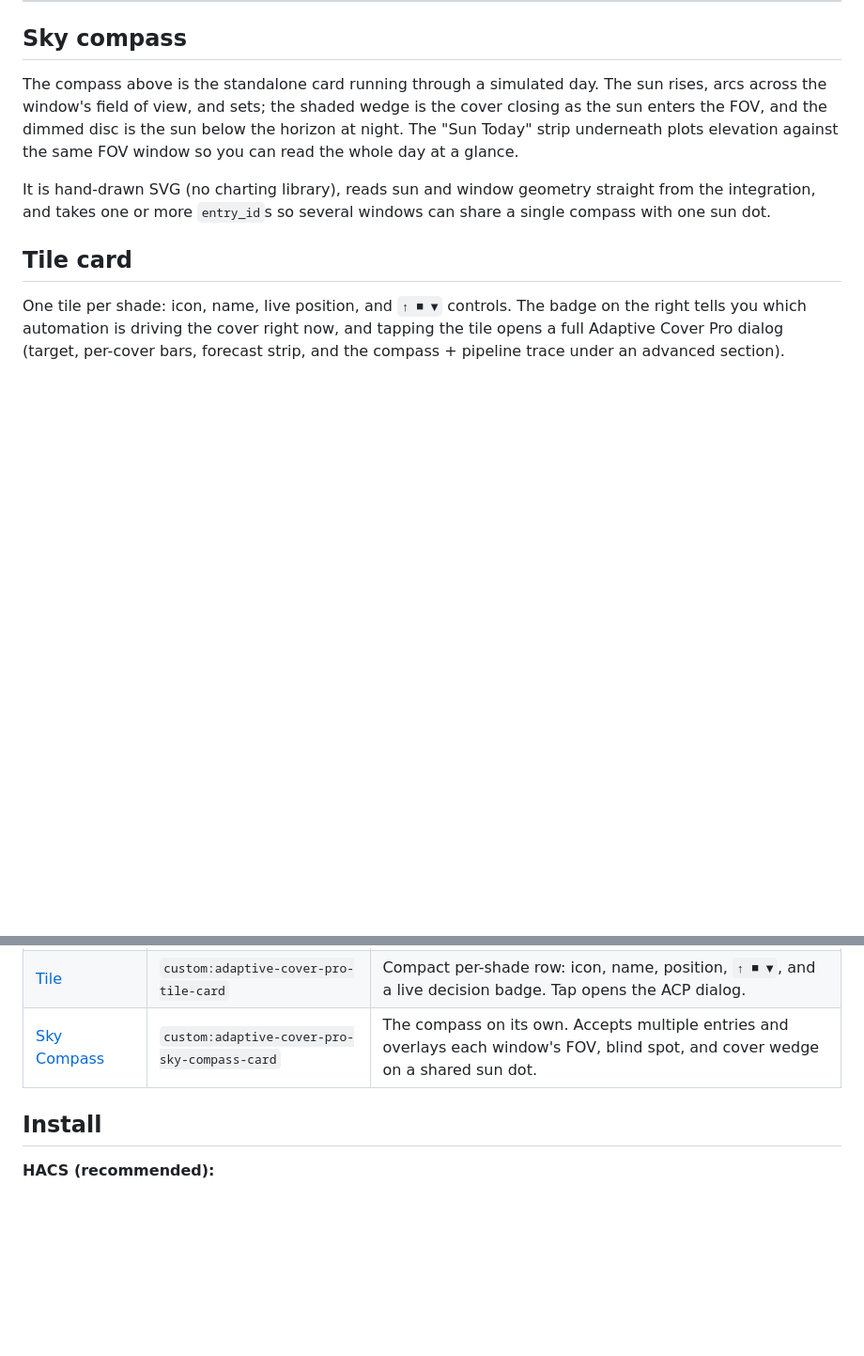
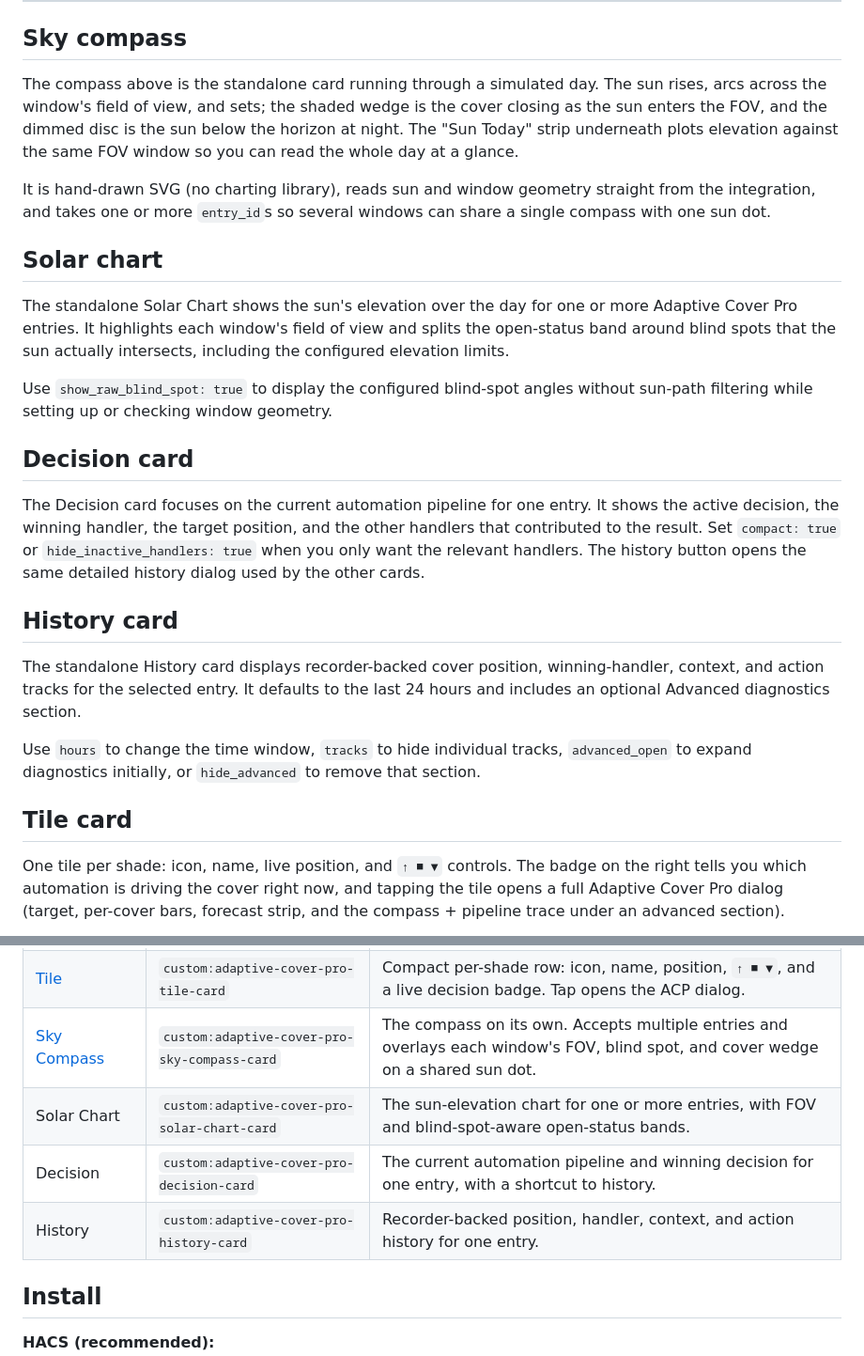
Before and after one commit to jrhubott/adaptive-cover-pro-card, a Markdown page: README.md, 2 parts joined by grey strips. Shown at 94% size. Drawn GitHub-style; blank space fills up the shorter version.

```diff
--- a/README.md
+++ b/README.md
@@ -17,6 +17,22 @@ Lovelace cards for the [Adaptive Cover Pro](https://github.com/jrhubott/adaptive
 The compass above is the standalone card running through a simulated day. The sun rises, arcs across the window's field of view, and sets; the shaded wedge is the cover closing as the sun enters the FOV, and the dimmed disc is the sun below the horizon at night. The "Sun Today" strip underneath plots elevation against the same FOV window so you can read the whole day at a glance.
 
 It is hand-drawn SVG (no charting library), reads sun and window geometry straight from the integration, and takes one or more `entry_id`s so several windows can share a single compass with one sun dot.
+
+## Solar chart
+
+The standalone Solar Chart shows the sun's elevation over the day for one or more Adaptive Cover Pro entries. It highlights each window's field of view and splits the open-status band around blind spots that the sun actually intersects, including the configured elevation limits.
+
+Use `show_raw_blind_spot: true` to display the configured blind-spot angles without sun-path filtering while setting up or checking window geometry.
+
+## Decision card
+
+The Decision card focuses on the current automation pipeline for one entry. It shows the active decision, the winning handler, the target position, and the other handlers that contributed to the result. Set `compact: true` or `hide_inactive_handlers: true` when you only want the relevant handlers. The history button opens the same detailed history dialog used by the other cards.
+
+## History card
+
+The standalone History card displays recorder-backed cover position, winning-handler, context, and action tracks for the selected entry. It defaults to the last 24 hours and includes an optional Advanced diagnostics section.
+
+Use `hours` to change the time window, `tracks` to hide individual tracks, `advanced_open` to expand diagnostics initially, or `hide_advanced` to remove that section.
 
 ## Tile card
 
@@ -48,6 +64,9 @@ When you want everything in one place, the full card stacks the compass, the ele
 | [Adaptive Cover Pro](https://github.com/jrhubott/adaptive-cover-pro/wiki/Lovelace-Card) | `custom:adaptive-cover-pro-card` | The full card: pick one integration entry, get every section. |
 | [Tile](https://github.com/jrhubott/adaptive-cover-pro/wiki/Lovelace-Card#tile-card) | `custom:adaptive-cover-pro-tile-card` | Compact per-shade row: icon, name, position, `↑ ■ ▼`, and a live decision badge. Tap opens the ACP dialog. |
 | [Sky Compass](https://github.com/jrhubott/adaptive-cover-pro/wiki/Sky-Compass-Card) | `custom:adaptive-cover-pro-sky-compass-card` | The compass on its own. Accepts multiple entries and overlays each window's FOV, blind spot, and cover wedge on a shared sun dot. |
+| Solar Chart | `custom:adaptive-cover-pro-solar-chart-card` | The sun-elevation chart for one or more entries, with FOV and blind-spot-aware open-status bands. |
+| Decision | `custom:adaptive-cover-pro-decision-card` | The current automation pipeline and winning decision for one entry, with a shortcut to history. |
+| History | `custom:adaptive-cover-pro-history-card` | Recorder-backed position, handler, context, and action history for one entry. |
 
 ## Install
 
```
Also changed, not shown: other parts of README.md (+48 -0 lines).
